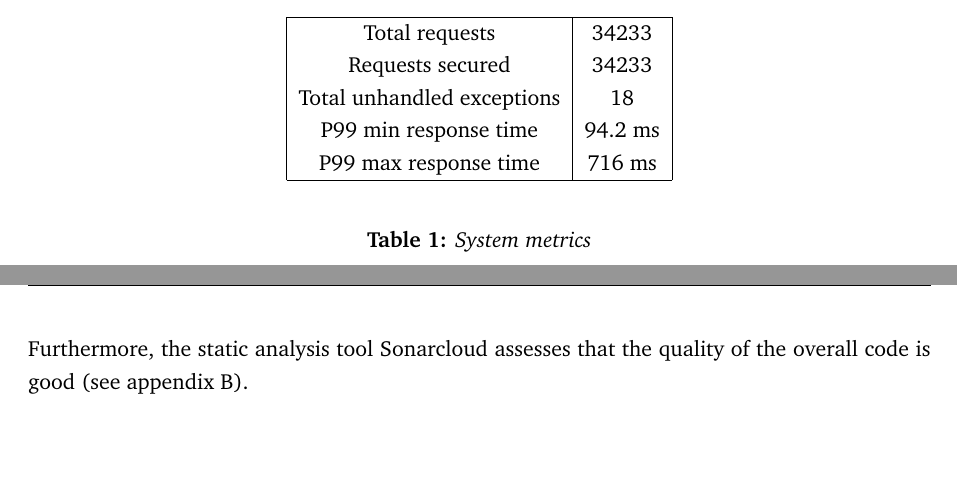
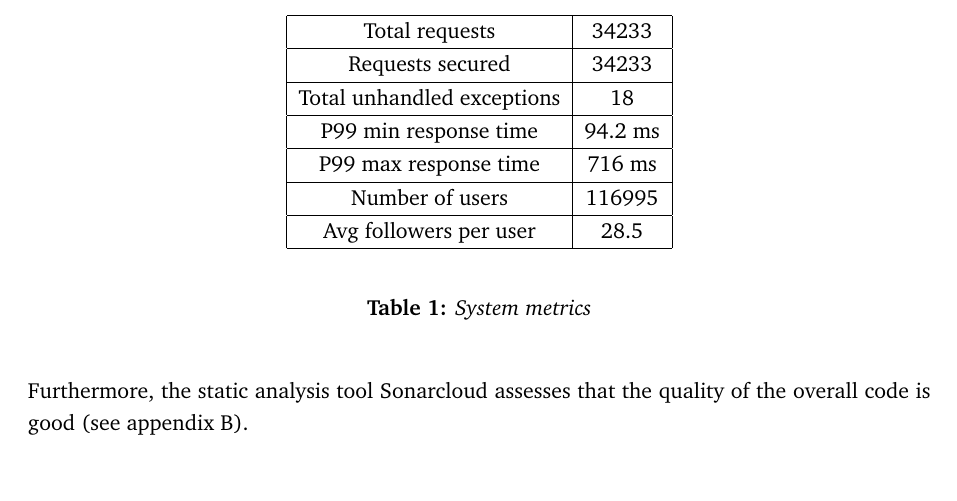
Before and after one commit to devops2024-group-e/itu-minitwit, a LaTeX document (report/main.tex, which reads report/sections/system-perspective/system-perspective.tex): two parts of pages 6 and 7 of 31 before the commit and part of page 7 of 31 after it, the two joined at a grey line, cut so that both start at the same text, the shorter picture padded with empty space. Compiled offline with pdfLaTeX.

Commit message:
Entries in status table (#307)

```diff
--- a/report/sections/system-perspective/system-perspective.tex
+++ b/report/sections/system-perspective/system-perspective.tex
@@ -51,10 +51,18 @@ Table \ref{current-table} describes the status of the system after the simulator
         \begin{tabular}{ |c|c| }
             \hline
             Total requests & 34233 \\
+            \hline
             Requests secured & 34233 \\
+            \hline
             Total unhandled exceptions & 18 \\
+            \hline
             P99 min response time & 94.2 ms \\
+            \hline
             P99 max response time & 716 ms \\
+            \hline
+            Number of users &  116995\\
+            \hline
+            Avg followers per user &  28.5\\
             \hline
         \end{tabular}
     \end{center}
```
